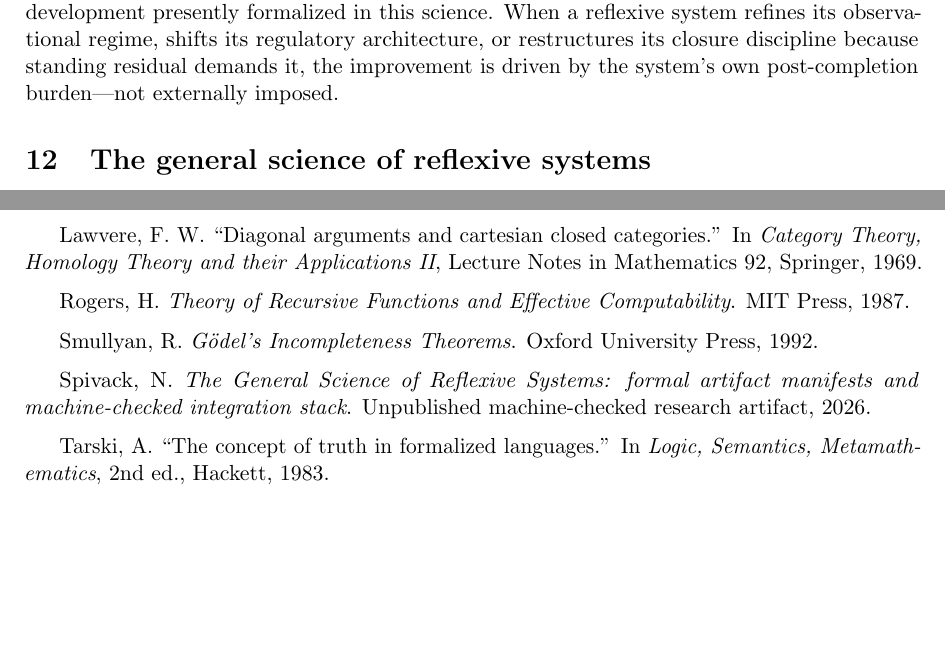
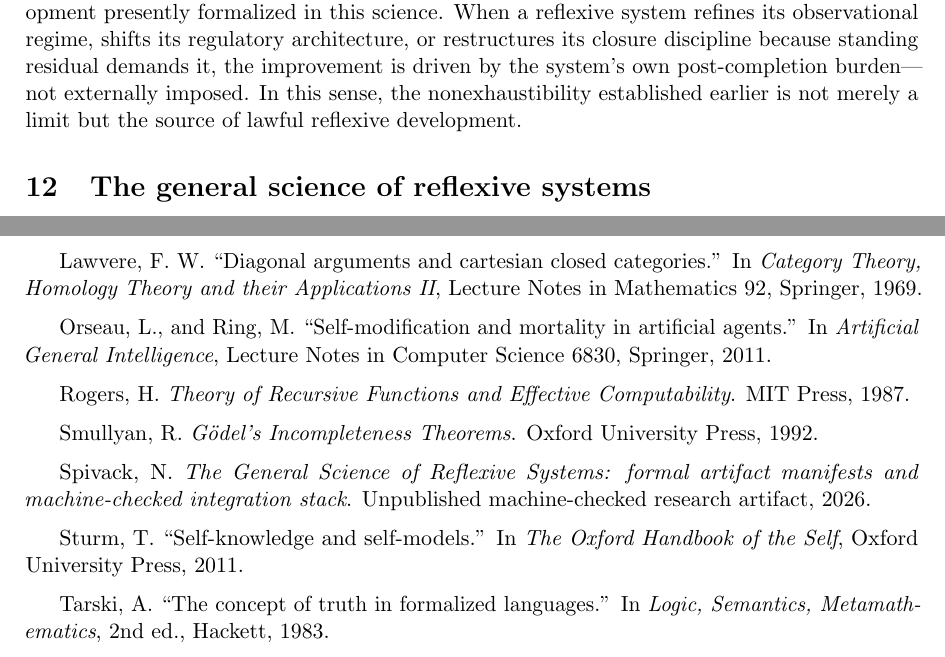
Before and after one commit to novaspivack/reflexive-architecture-non-exhaustibility-lean, a LaTeX paper (paper/The_General_Science_of_Reflexive_Systems.tex): two parts of pages 17 and 23 of 23, joined at a grey line, cut so that both start at the same text, the shorter picture padded with empty space. Compiled offline with pdfLaTeX.

Commit message:
paper: tie failure-is-a-feature to dynamics, enrich T9-T11, add refs
- Add sentence at end of Residual-driven improvement: "the
  nonexhaustibility established earlier is not merely a limit but
  the source of lawful reflexive development."
- T9-T11 in theorem map: add parenthetical detail (typed residual
  in refinement branch, sharp countermodel for fold, honest
  dynamical episodes for burden).
- References: add Orseau & Ring 2011 (self-modification in
  artificial agents) and Sturm 2011 (self-knowledge/self-models).

23 pages, 0 warnings, 0 errors.

Made-with: Cursor

```diff
--- a/paper/The_General_Science_of_Reflexive_Systems.tex
+++ b/paper/The_General_Science_of_Reflexive_Systems.tex
@@ -607,7 +607,7 @@ Under \(U_{123}\) barrier data on an opaque totalization attempt, the forced adm
 
 \subsection{Residual-driven improvement}
 
-The theory does not identify all improvement with residual response. It does, however, isolate residual-driven refinement and restructuring as the deepest endogenous form of reflexive development presently formalized in this science. When a reflexive system refines its observational regime, shifts its regulatory architecture, or restructures its closure discipline because standing residual demands it, the improvement is driven by the system's own post-completion burden---not externally imposed.
+The theory does not identify all improvement with residual response. It does, however, isolate residual-driven refinement and restructuring as the deepest endogenous form of reflexive development presently formalized in this science. When a reflexive system refines its observational regime, shifts its regulatory architecture, or restructures its closure discipline because standing residual demands it, the improvement is driven by the system's own post-completion burden---not externally imposed. In this sense, the nonexhaustibility established earlier is not merely a limit but the source of lawful reflexive development.
 
 \section{The general science of reflexive systems}
 
@@ -784,6 +784,9 @@ Kleene, S. C. \emph{Introduction to Metamathematics}. North-Holland, 1952.
 Lawvere, F. W. ``Diagonal arguments and cartesian closed categories.'' In \emph{Category Theory, Homology Theory and their Applications II}, Lecture Notes in Mathematics 92, Springer, 1969.
 
 \medskip
+Orseau, L., and Ring, M. ``Self-modification and mortality in artificial agents.'' In \emph{Artificial General Intelligence}, Lecture Notes in Computer Science 6830, Springer, 2011.
+
+\medskip
 Rogers, H. \emph{Theory of Recursive Functions and Effective Computability}. MIT Press, 1987.
 
 \medskip
@@ -793,6 +796,9 @@ Smullyan, R. \emph{Gödel's Incompleteness Theorems}. Oxford University Press, 1
 Spivack, N. \emph{The General Science of Reflexive Systems: formal artifact manifests and machine-checked integration stack}. Unpublished machine-checked research artifact, 2026.
 
 \medskip
+Sturm, T. ``Self-knowledge and self-models.'' In \emph{The Oxford Handbook of the Self}, Oxford University Press, 2011.
+
+\medskip
 Tarski, A. ``The concept of truth in formalized languages.'' In \emph{Logic, Semantics, Metamathematics}, 2nd ed., Hackett, 1983.
 
 \medskip
```
Also changed, not shown: paper/The_General_Science_of_Reflexive_Systems.tex (6 more changed lines).
